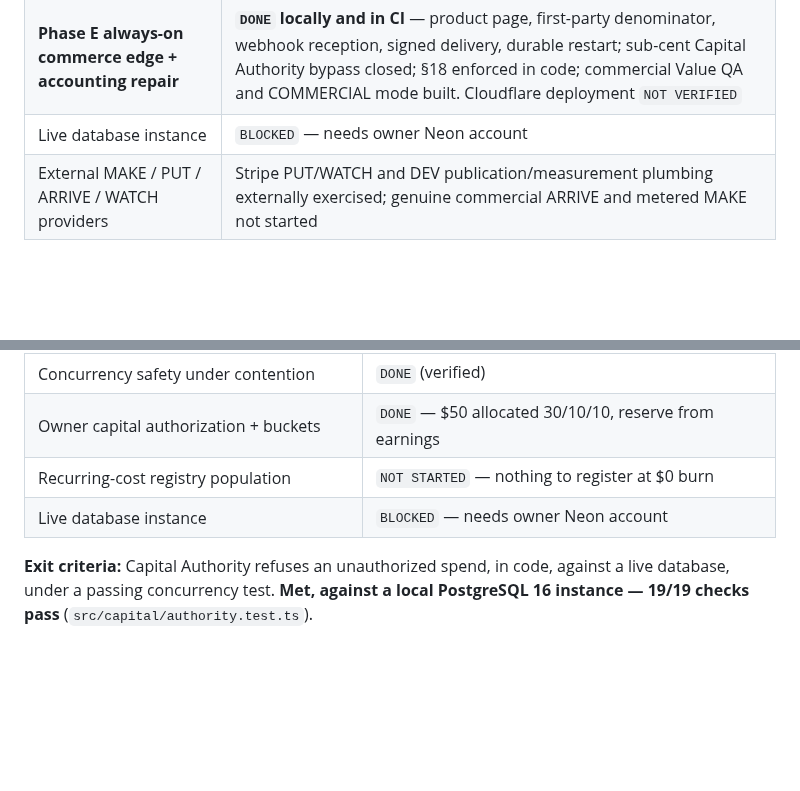
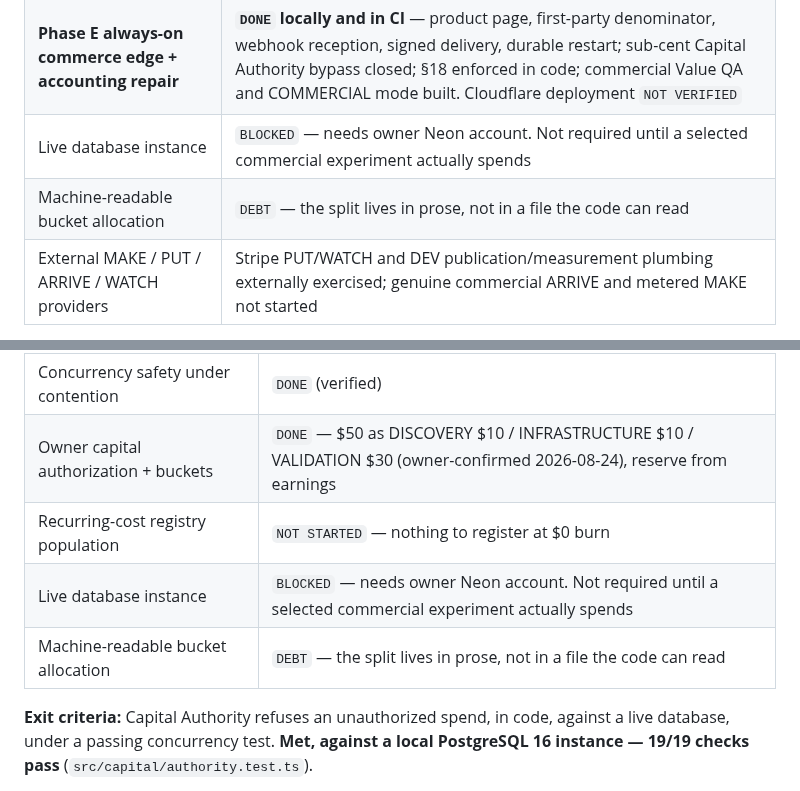
Before and after one commit to anneml825/FACTORY, a Markdown page: ROADMAP.md, 2 parts joined by grey strips. Rendered like a GitHub page; blank space fills up the shorter version.

```diff
--- a/ROADMAP.md
+++ b/ROADMAP.md
@@ -29,7 +29,8 @@ sequence governs (see the conflict note in `docs/spec/BOOTSTRAP_INSTRUCTIONS_v2.
 | **Phase B Stripe Managed Payments sandbox adapter** | **`DONE`** — run `32173279299` passed the complete provider-test lifecycle and deactivated all objects |
 | **Phase C ARRIVE + durable WATCH** | **`DONE` as an engineering proof** — temporary DEV publication/analytics/deactivation, attributed Stripe sandbox transaction, PostgreSQL durability, and zero commercial evidence |
 | **Phase E always-on commerce edge + accounting repair** | **`DONE` locally and in CI** — product page, first-party denominator, webhook reception, signed delivery, durable restart; sub-cent Capital Authority bypass closed; §18 enforced in code; commercial Value QA and COMMERCIAL mode built. Cloudflare deployment `NOT VERIFIED` |
-| Live database instance | `BLOCKED` — needs owner Neon account |
+| Live database instance | `BLOCKED` — needs owner Neon account. Not required until a selected commercial experiment actually spends |
+| Machine-readable bucket allocation | `DEBT` — the split lives in prose, not in a file the code can read |
 | External MAKE / PUT / ARRIVE / WATCH providers | Stripe PUT/WATCH and DEV publication/measurement plumbing externally exercised; genuine commercial ARRIVE and metered MAKE not started |
 
 **Only provider-test commerce has happened.** Stripe sandbox objects, two owner-test checkouts,
@@ -156,9 +157,10 @@ tested adapter is Node HTTP. Deployment is owner setup and has not occurred.
 | Capital Authority (TypeScript) | `DONE` (verified) |
 | Reserve → execute → settle logic | `DONE` (verified) |
 | Concurrency safety under contention | `DONE` (verified) |
-| Owner capital authorization + buckets | `DONE` — $50 allocated 30/10/10, reserve from earnings |
+| Owner capital authorization + buckets | `DONE` — $50 as DISCOVERY $10 / INFRASTRUCTURE $10 / VALIDATION $30 (owner-confirmed 2026-08-24), reserve from earnings |
 | Recurring-cost registry population | `NOT STARTED` — nothing to register at $0 burn |
-| Live database instance | `BLOCKED` — needs owner Neon account |
+| Live database instance | `BLOCKED` — needs owner Neon account. Not required until a selected commercial experiment actually spends |
+| Machine-readable bucket allocation | `DEBT` — the split lives in prose, not in a file the code can read |
 
 **Exit criteria:** Capital Authority refuses an unauthorized spend, in code, against a live
 database, under a passing concurrency test. **Met, against a local PostgreSQL 16 instance —
```
Also changed, not shown: FINANCIAL_CONTROLS.md (+26 -0 lines).
